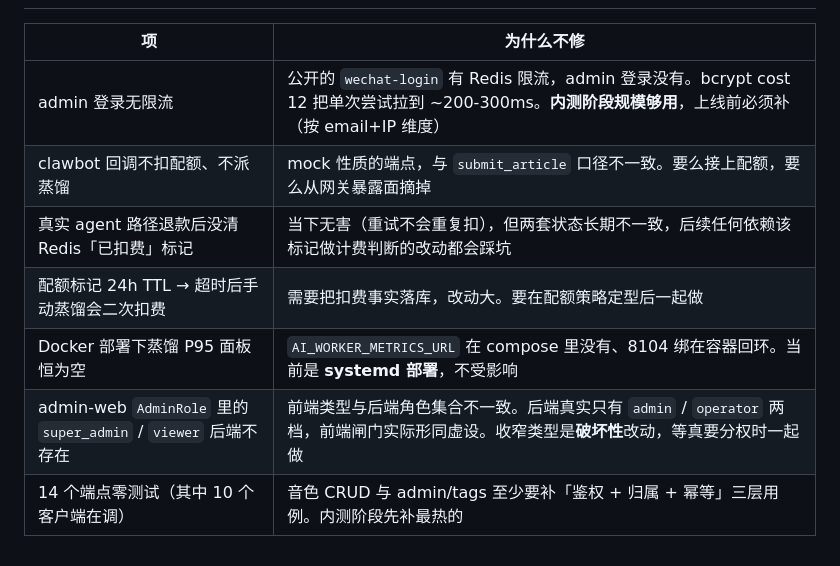
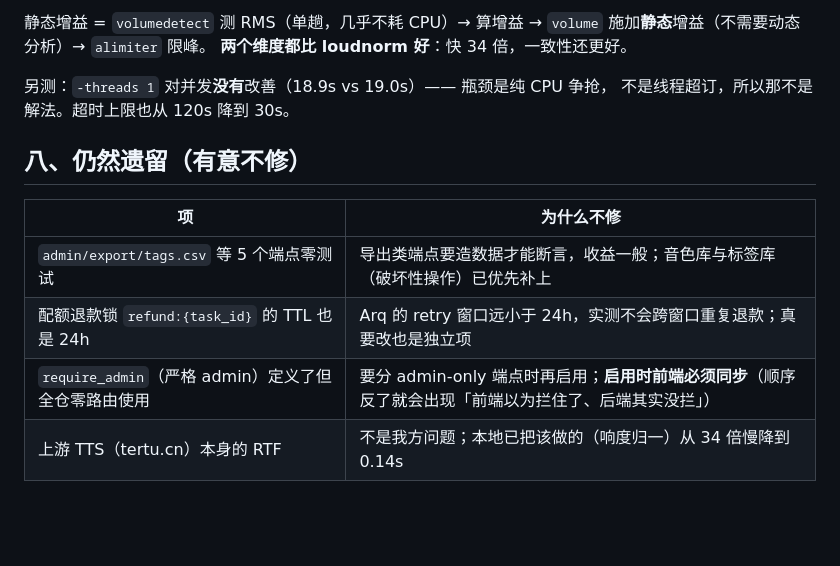
Before and after one commit to Hornet2022/stashbox, a Markdown page: backend/docs/closure-audit-2026-10-22.md, the part around one of its changes. Rendered like a GitHub page; blank space fills up the shorter version.

Commit message:
docs(backend): 遗留清单逐条清掉的记录（含一条被证伪的假问题）

```diff
--- a/backend/docs/closure-audit-2026-10-22.md
+++ b/backend/docs/closure-audit-2026-10-22.md
@@ -283,10 +335,15 @@ wechat 登录和 refresh 都查了 `users.deleted_at`，**只有 admin 登录漏
+静态增益 = `volumedetect` 测 RMS（单趟，几乎不耗 CPU）→ 算增益 →
+`volume` 施加**静态**增益（不需要动态分析）→ `alimiter` 限峰。
+**两个维度都比 loudnorm 好**：快 34 倍，一致性还更好。
+
+另测：`-threads 1` 对并发**没有**改善（18.9s vs 19.0s）—— 瓶颈是纯 CPU 争抢，
+不是线程超订，所以那不是解法。超时上限也从 120s 降到 30s。
+
+## 八、仍然遗留（有意不修）
 
 | 项 | 为什么不修 |
 |---|---|
-| admin 登录无限流 | 公开的 `wechat-login` 有 Redis 限流，admin 登录没有。bcrypt cost 12 把单次尝试拉到 ~200-300ms。**内测阶段规模够用**，上线前必须补（按 email+IP 维度） |
-| clawbot 回调不扣配额、不派蒸馏 | mock 性质的端点，与 `submit_article` 口径不一致。要么接上配额，要么从网关暴露面摘掉 |
-| 真实 agent 路径退款后没清 Redis「已扣费」标记 | 当下无害（重试不会重复扣），但两套状态长期不一致，后续任何依赖该标记做计费判断的改动都会踩坑 |
-| 配额标记 24h TTL → 超时后手动蒸馏会二次扣费 | 需要把扣费事实落库，改动大。要在配额策略定型后一起做 |
-| Docker 部署下蒸馏 P95 面板恒为空 | `AI_WORKER_METRICS_URL` 在 compose 里没有、8104 绑在容器回环。当前是 **systemd 部署**，不受影响 |
-| admin-web `AdminRole` 里的 `super_admin` / `viewer` 后端不存在 | 前端类型与后端角色集合不一致。后端真实只有 `admin` / `operator` 两档，前端闸门实际形同虚设。收窄类型是**破坏性**改动，等真要分权时一起做 |
-| 14 个端点零测试（其中 10 个客户端在调） | 音色 CRUD 与 admin/tags 至少要补「鉴权 + 归属 + 幂等」三层用例。内测阶段先补最热的 |
+| `admin/export/tags.csv` 等 5 个端点零测试 | 导出类端点要造数据才能断言，收益一般；音色库与标签库（破坏性操作）已优先补上 |
+| 配额退款锁 `refund:{task_id}` 的 TTL 也是 24h | Arq 的 retry 窗口远小于 24h，实测不会跨窗口重复退款；真要改也是独立项 |
+| `require_admin`（严格 admin）定义了但全仓零路由使用 | 要分 admin-only 端点时再启用；**启用时前端必须同步**（顺序反了就会出现「前端以为拦住了、后端其实没拦」） |
+| 上游 TTS（tertu.cn）本身的 RTF | 不是我方问题；本地已把该做的（响度归一）从 34 倍慢降到 0.14s |
```
Also changed, not shown: other parts of backend/docs/closure-audit-2026-10-22.md (+53 -1 lines).
